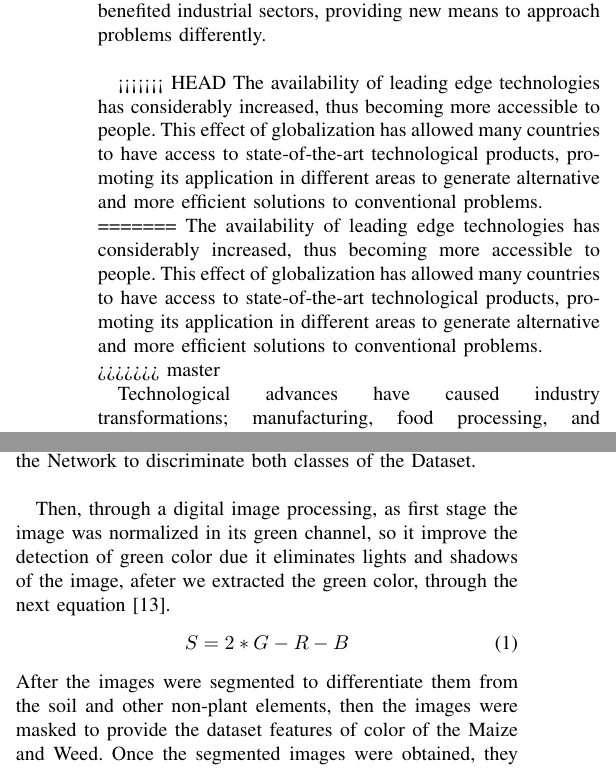
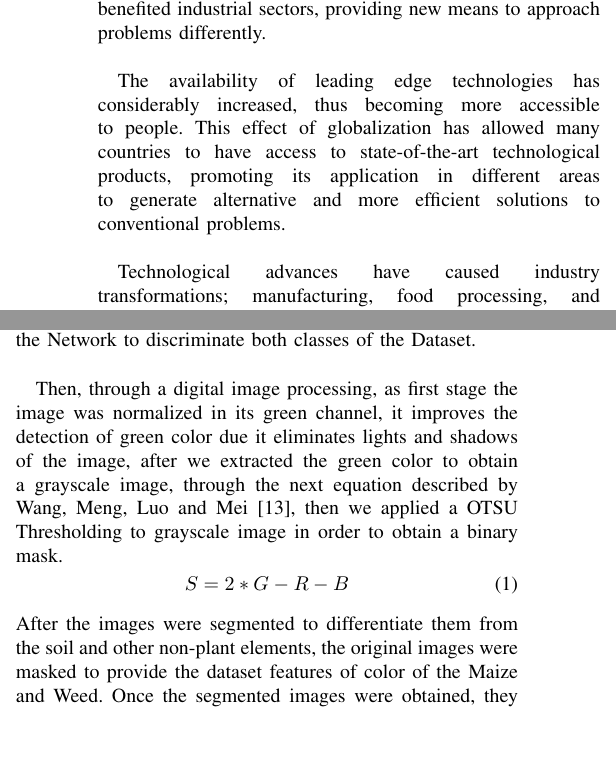
Before and after one commit to josejacomeb/PaperIEEE, a LaTeX paper (PaperBCJ.tex): two parts of the columns of pages 1 and 2 of 5, joined at a grey line, cut so that both start at the same text, the shorter picture padded with empty space. Compiled offline with pdfLaTeX; a missing font is replaced by an installed copy or a similar font; a LaTeX package or settings file that is missing is left out.

Commit message:
Fixes of Green Channel
Fix redaction and picture of green Channel

```diff
--- a/PaperBCJ.tex
+++ b/PaperBCJ.tex
@@ -398,12 +398,8 @@ Deep Learning has played a very important role in modern times, being very used
 During the last centuries, significant progress has taken place in science and technology developments. Significant milestones in diverse areas such as communications, numerical computer control and the miniaturization of components have benefited industrial sectors, providing new means to approach problems differently.
 \\
 
-<<<<<<< HEAD
 The availability of leading edge technologies  has considerably increased, thus becoming more accessible to people. This effect of globalization has allowed many countries to have access to state-of-the-art technological products, promoting its application in different areas to generate alternative and more efficient solutions to conventional problems.
 \\
-=======
-The availability of leading edge technologies  has considerably increased, thus becoming more accessible to people. This effect of globalization has allowed many countries to have access to state-of-the-art technological products, promoting its application in different areas to generate alternative and more efficient solutions to conventional problems. \\
->>>>>>> master
 
 Technological advances have caused industry transformations; manufacturing, food processing, and information industries among others, have gone through dramatic changes with industrial revolution. However there are fields that have not been significantly influenced by technological development in Ecuador, as it is the case of agroindustry. Agriculture in Ecuador has undergone some changes since colonial times; while it is true that there are efficient agricultural practices, the lack of technological resources make it impossible for the country to exploit its true potential as an agricultural producer. Also, the excessive use of pesticides have a negative effect on the production, soil, and water quality.
 \\
@@ -451,11 +447,11 @@ Samples were obtained from images captured in those maize fields , we considered
 
 Also it was neccesary  to obtain images of the most common weed plants of the maize crops in Pillaro, to allow the Network to discriminate both classes of the Dataset. \\
 
-Then, through a digital image processing, as first stage the image was normalized in its green channel, so it improve the detection of green color due it eliminates lights and shadows of the image, afeter we extracted the green color, through the next equation \cite{wang2013path}.
+Then, through a digital image processing, as first stage the image was normalized in its green channel, it improves the detection of green color due it eliminates lights and shadows of the image, after we extracted the green color to obtain a grayscale image, through the next equation described by Wang, Meng, Luo and Mei \cite{wang2013path}, then we applied a OTSU Thresholding to grayscale image in order to obtain a binary mask.
 \begin{equation}
 	S = 2*G - R - B
 \end{equation}
-After the images were segmented to differentiate them from the soil and other non-plant elements, then the images were masked to provide the dataset features of color of the Maize and Weed. Once the segmented images were obtained, they were removed those that had a resolution lower than 64x64 pixels, because it's smaller than size of input layer of the network, besides it was not convenient its processing since its total area was much smaller than the samples of corn, which is the purpose of this document, later, the images were saved in a png format. The process described before, was illustrated in the next figure. \\
+After the images were segmented to differentiate them from the soil and other non-plant elements, the original images were masked to provide the dataset features of color of the Maize and Weed. Once the segmented images were obtained, they were removed those that had a resolution lower than 64x64 pixels, because it's smaller than size of input layer of the network, besides it was not convenient its processing since its total area was much smaller than the samples of corn, which is the purpose of this document, later, the images were saved in a png format. The process described before, was illustrated in the next figure. \\
 	\begin{figure}[h]
 	\centering
 	\includegraphics[width=3.2in]{procesamiento}
```
Also changed, not shown: PaperBCJ.pdf, procesamiento.png, 1 other file.
